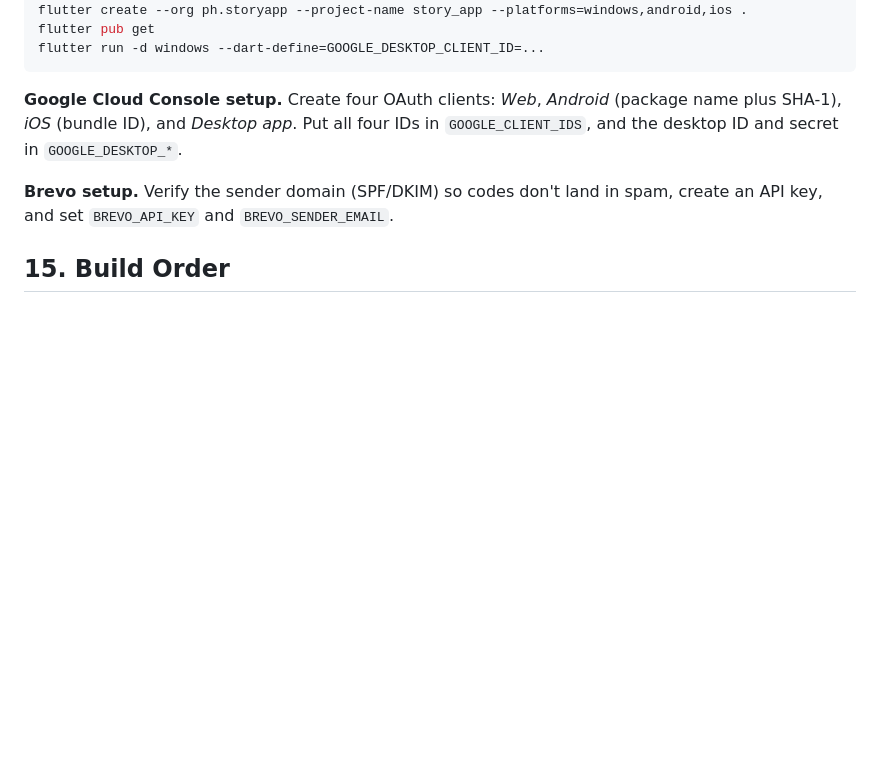
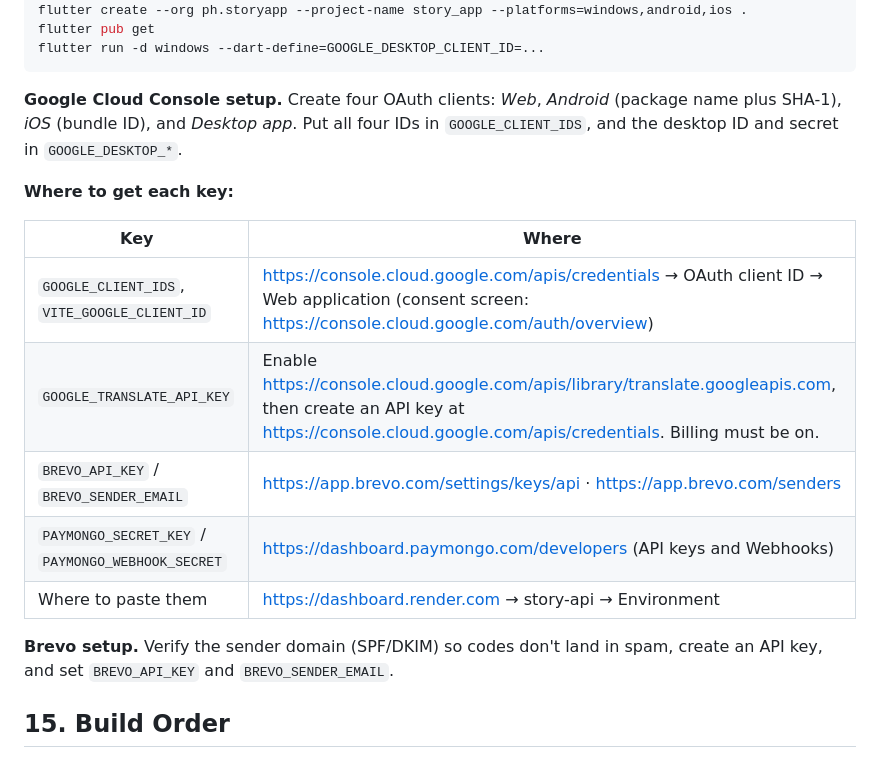
Before and after one commit to galangec24/publish-stories, a Markdown page: instructions.MD, the part around one of its changes. GitHub-like rendering; blank space fills up the shorter version.

```diff
--- a/instructions.MD
+++ b/instructions.MD
@@ -407,6 +434,16 @@ flutter run -d windows --dart-define=GOOGLE_DESKTOP_CLIENT_ID=...
 
 **Google Cloud Console setup.** Create four OAuth clients: *Web*, *Android* (package name plus SHA-1), *iOS* (bundle ID), and *Desktop app*. Put all four IDs in `GOOGLE_CLIENT_IDS`, and the desktop ID and secret in `GOOGLE_DESKTOP_*`.
 
+**Where to get each key:**
+
+| Key | Where |
+|---|---|
+| `GOOGLE_CLIENT_IDS`, `VITE_GOOGLE_CLIENT_ID` | https://console.cloud.google.com/apis/credentials → OAuth client ID → Web application (consent screen: https://console.cloud.google.com/auth/overview) |
+| `GOOGLE_TRANSLATE_API_KEY` | Enable https://console.cloud.google.com/apis/library/translate.googleapis.com, then create an API key at https://console.cloud.google.com/apis/credentials. Billing must be on. |
+| `BREVO_API_KEY` / `BREVO_SENDER_EMAIL` | https://app.brevo.com/settings/keys/api · https://app.brevo.com/senders |
+| `PAYMONGO_SECRET_KEY` / `PAYMONGO_WEBHOOK_SECRET` | https://dashboard.paymongo.com/developers (API keys and Webhooks) |
+| Where to paste them | https://dashboard.render.com → story-api → Environment |
+
 **Brevo setup.** Verify the sender domain (SPF/DKIM) so codes don't land in spam, create an API key, and set `BREVO_API_KEY` and `BREVO_SENDER_EMAIL`.
 
 ## 15. Build Order
```
Also changed, not shown: other parts of instructions.MD (+27 -0 lines).
